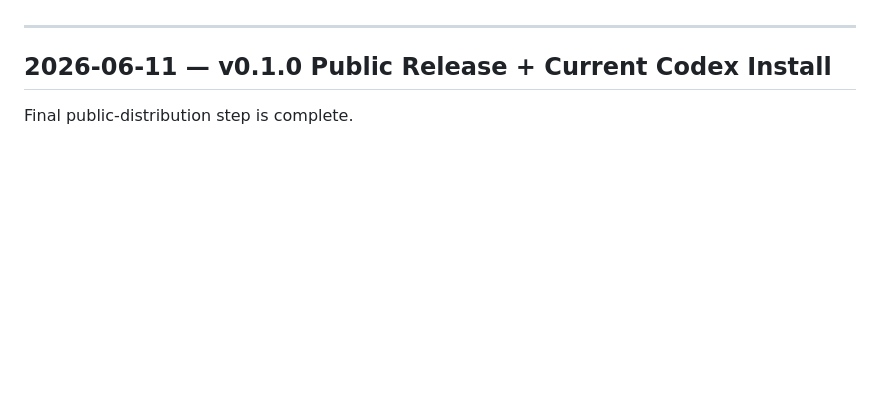
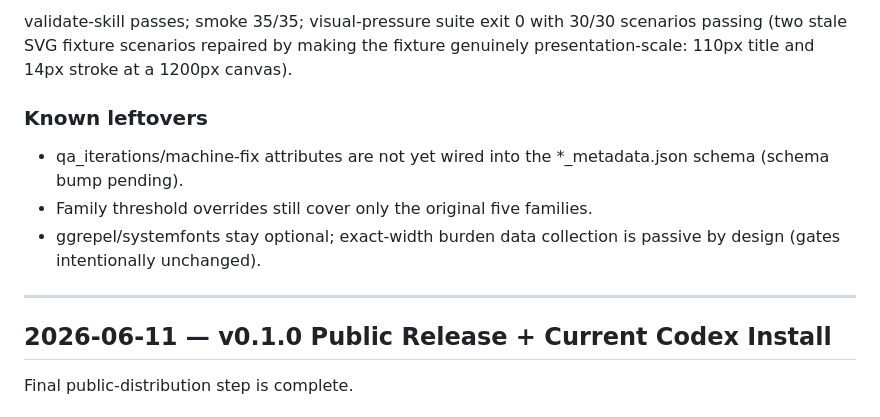
Before and after one commit to Qgzeng-Bio/Paperplotr, a Markdown page: HANDOFF.md, the part around one of its changes. Rendered like a GitHub page; blank space fills up the shorter version.

Commit message:
Document WP1-WP8 optimization round in handoff

```diff
--- a/HANDOFF.md
+++ b/HANDOFF.md
@@ -6,3 +78,15 @@ Earlier Mac update: 2026-05-19 (pattern-library upgrade — see sections below)
+validate-skill passes; smoke 35/35; visual-pressure suite exit 0 with
+30/30 scenarios passing (two stale SVG fixture scenarios repaired by
+making the fixture genuinely presentation-scale: 110px title and 14px
+stroke at a 1200px canvas).
+
+### Known leftovers
+
+- qa_iterations/machine-fix attributes are not yet wired into the
+  *_metadata.json schema (schema bump pending).
+- Family threshold overrides still cover only the original five families.
+- ggrepel/systemfonts stay optional; exact-width burden data collection
+  is passive by design (gates intentionally unchanged).
 
 ---
 
```
Also changed, not shown: other parts of HANDOFF.md (+75 -3 lines).
